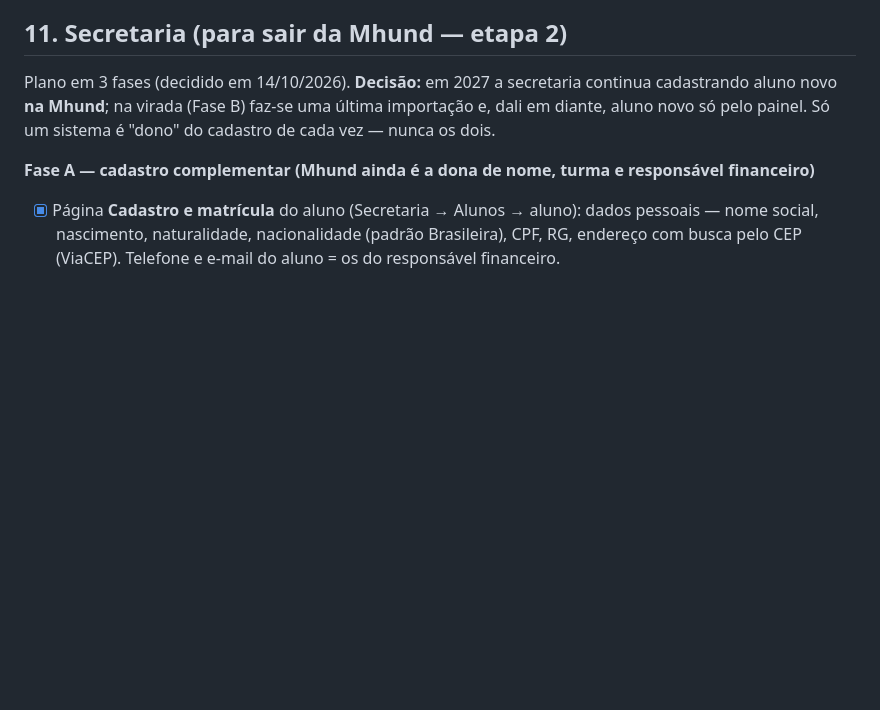
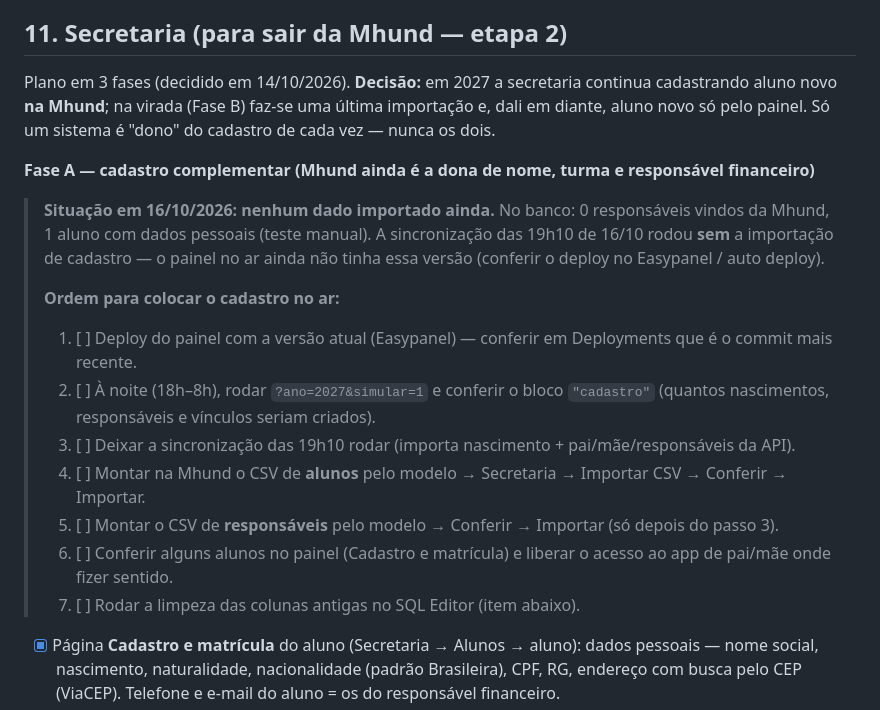
Before and after one commit to alezlopez/mural-colegiozampieri, a Markdown page: docs/checklist.md, the part around the change. Drawn GitHub-style; blank space fills up the shorter version.

Commit message:
Checklist: situação e ordem da importação do cadastro
Co-Authored-By: Claude Opus 5.5 <noreply@anthropic.com>
Claude-Session: https://claude.ai/code/session_01Gk95nSsuw3GXuLtqVzWyYJ

```diff
--- a/docs/checklist.md
+++ b/docs/checklist.md
@@ -172,6 +172,20 @@ Mhund**; na virada (Fase B) faz-se uma última importação e, dali em diante, a
 é "dono" do cadastro de cada vez — nunca os dois.
 
 **Fase A — cadastro complementar (Mhund ainda é a dona de nome, turma e responsável financeiro)**
+
+> **Situação em 16/10/2026: nenhum dado importado ainda.** No banco: 0 responsáveis vindos da Mhund, 1 aluno com
+> dados pessoais (teste manual). A sincronização das 19h10 de 16/10 rodou **sem** a importação de cadastro — o painel
+> no ar ainda não tinha essa versão (conferir o deploy no Easypanel / auto deploy).
+>
+> **Ordem para colocar o cadastro no ar:**
+> 1. [ ] Deploy do painel com a versão atual (Easypanel) — conferir em Deployments que é o commit mais recente.
+> 2. [ ] À noite (18h–8h), rodar `?ano=2027&simular=1` e conferir o bloco `"cadastro"` (quantos nascimentos,
+>        responsáveis e vínculos seriam criados).
+> 3. [ ] Deixar a sincronização das 19h10 rodar (importa nascimento + pai/mãe/responsáveis da API).
+> 4. [ ] Montar na Mhund o CSV de **alunos** pelo modelo → Secretaria → Importar CSV → Conferir → Importar.
+> 5. [ ] Montar o CSV de **responsáveis** pelo modelo → Conferir → Importar (só depois do passo 3).
+> 6. [ ] Conferir alguns alunos no painel (Cadastro e matrícula) e liberar o acesso ao app de pai/mãe onde fizer sentido.
+> 7. [ ] Rodar a limpeza das colunas antigas no SQL Editor (item abaixo).
 - [x] Página **Cadastro e matrícula** do aluno (Secretaria → Alunos → aluno): dados pessoais — nome social, nascimento,
       naturalidade, nacionalidade (padrão Brasileira), CPF, RG, endereço com busca pelo CEP (ViaCEP). Telefone e
       e-mail do aluno = os do responsável financeiro.
```
